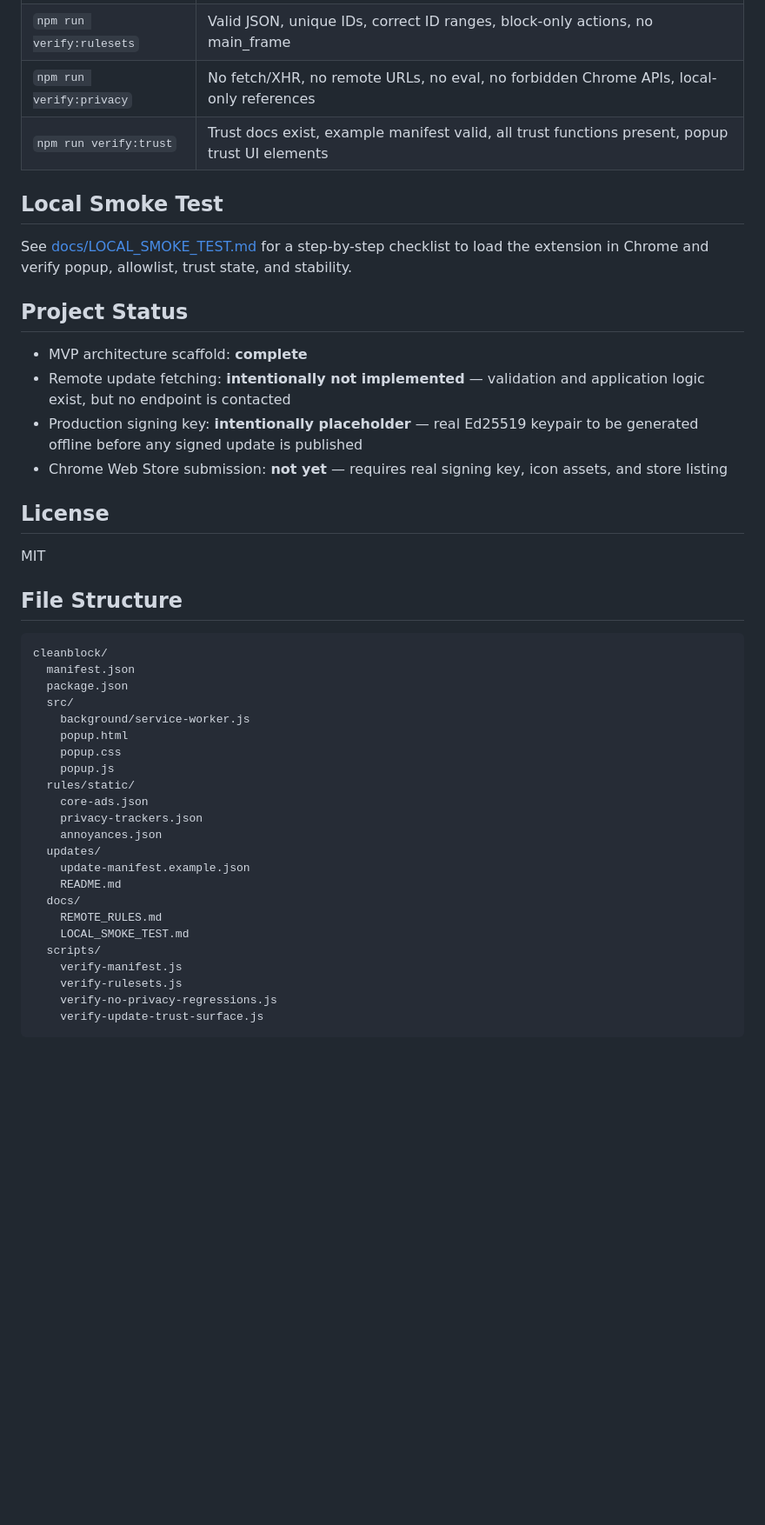
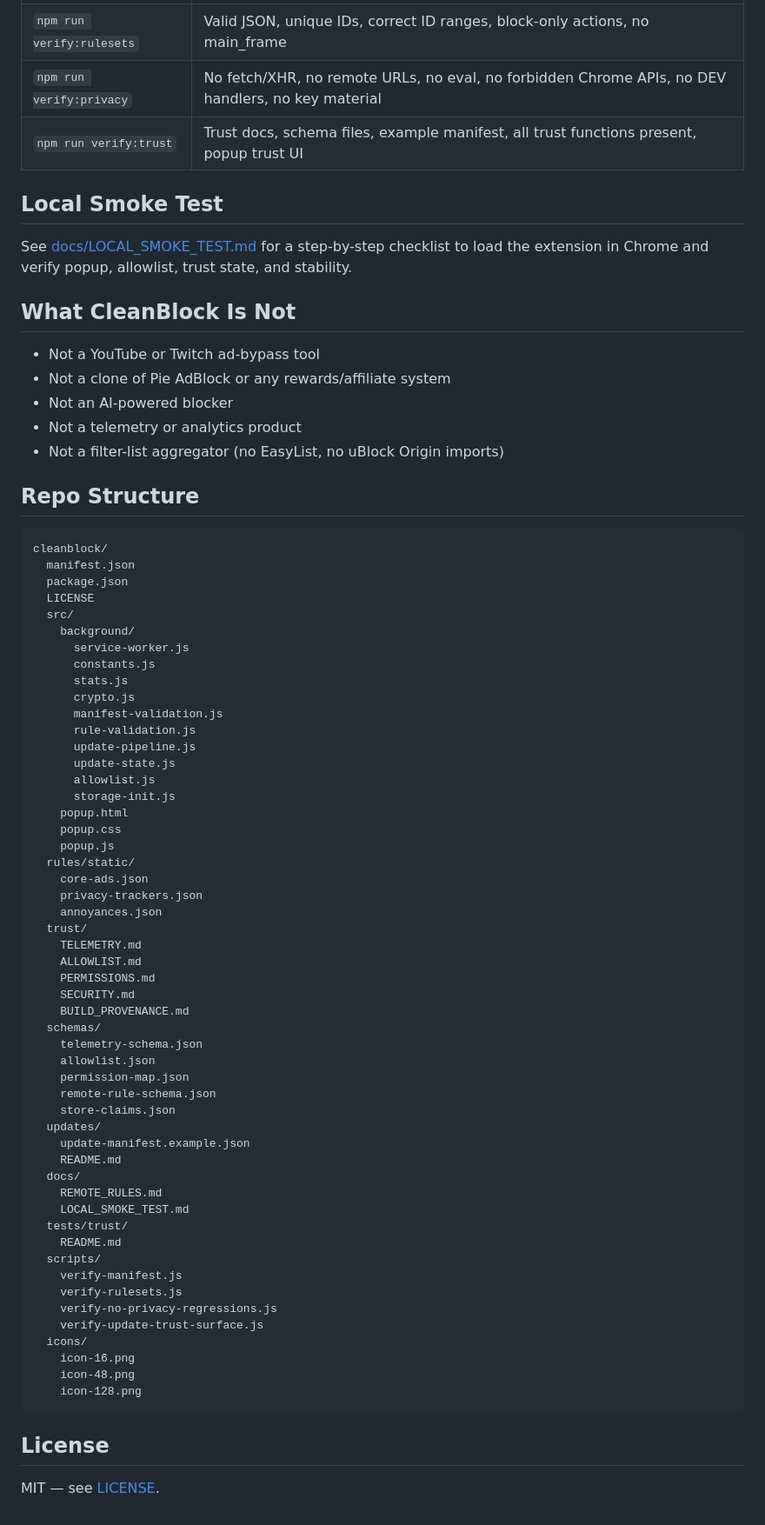
Before and after one commit to unknown19951111-max/cleanblock, a Markdown page: README.md, the part around one of its changes. Shown at 87% size. Rendered like a GitHub page; blank space fills up the shorter version.

Commit message:
Restructure README for portfolio review
Co-Authored-By: Claude Opus 4.6 <noreply@anthropic.com>

````diff
--- a/README.md
+++ b/README.md
@@ -106,30 +144,38 @@ Runs all four verification scripts in sequence:
 | `npm run verify:rulesets` | Valid JSON, unique IDs, correct ID ranges, block-only actions, no main_frame |
-| `npm run verify:privacy` | No fetch/XHR, no remote URLs, no eval, no forbidden Chrome APIs, local-only references |
-| `npm run verify:trust` | Trust docs exist, example manifest valid, all trust functions present, popup trust UI elements |
+| `npm run verify:privacy` | No fetch/XHR, no remote URLs, no eval, no forbidden Chrome APIs, no DEV handlers, no key material |
+| `npm run verify:trust` | Trust docs, schema files, example manifest, all trust functions present, popup trust UI |
 
 ## Local Smoke Test
 
 See [docs/LOCAL_SMOKE_TEST.md](docs/LOCAL_SMOKE_TEST.md) for a step-by-step checklist to load the extension in Chrome and verify popup, allowlist, trust state, and stability.
 
-## Project Status
+## What CleanBlock Is Not
 
-- MVP architecture scaffold: **complete**
-- Remote update fetching: **intentionally not implemented** — validation and application logic exist, but no endpoint is contacted
-- Production signing key: **intentionally placeholder** — real Ed25519 keypair to be generated offline before any signed update is published
-- Chrome Web Store submission: **not yet** — requires real signing key, icon assets, and store listing
+- Not a YouTube or Twitch ad-bypass tool
+- Not a clone of Pie AdBlock or any rewards/affiliate system
+- Not an AI-powered blocker
+- Not a telemetry or analytics product
+- Not a filter-list aggregator (no EasyList, no uBlock Origin imports)
 
-## License
-
-MIT
-
-## File Structure
+## Repo Structure
 
 ```
 cleanblock/
   manifest.json
   package.json
+  LICENSE
   src/
-    background/service-worker.js
+    background/
+      service-worker.js
+      constants.js
+      stats.js
+      crypto.js
+      manifest-validation.js
+      rule-validation.js
+      update-pipeline.js
+      update-state.js
+      allowlist.js
+      storage-init.js
     popup.html
     popup.css
     popup.js
@@ -137,15 +183,37 @@ cleanblock/
     core-ads.json
     privacy-trackers.json
     annoyances.json
+  trust/
+    TELEMETRY.md
+    ALLOWLIST.md
+    PERMISSIONS.md
+    SECURITY.md
+    BUILD_PROVENANCE.md
+  schemas/
+    telemetry-schema.json
+    allowlist.json
+    permission-map.json
+    remote-rule-schema.json
+    store-claims.json
   updates/
     update-manifest.example.json
     README.md
   docs/
     REMOTE_RULES.md
     LOCAL_SMOKE_TEST.md
+  tests/trust/
+    README.md
   scripts/
     verify-manifest.js
     verify-rulesets.js
     verify-no-privacy-regressions.js
     verify-update-trust-surface.js
+  icons/
+    icon-16.png
+    icon-48.png
+    icon-128.png
 ```
+
+## License
+
+MIT — see [LICENSE](LICENSE).
````
Also changed, not shown: other parts of README.md (+89 -51 lines).
